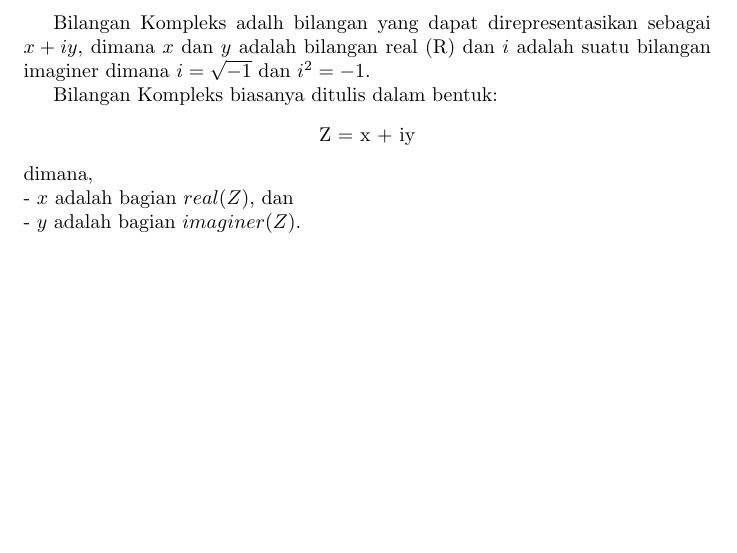
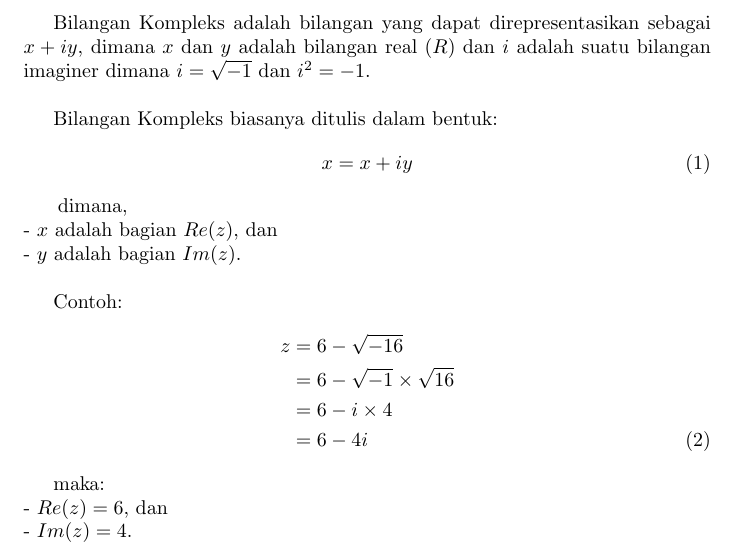
Before and after one commit to UnknownVisuals/Resume_VarKom, a LaTeX CV (Resume_VarKom.tex): part of the page, cut so that both start at the same text, the shorter picture padded with empty space. The pictures show the PDF file Resume_VarKom.pdf that the author committed with the source.

Commit message:
Adding example of Complex notation and fixing some writting

```diff
--- a/Resume_VarKom.tex
+++ b/Resume_VarKom.tex
@@ -1,4 +1,6 @@
 \documentclass{article}
+
+\usepackage{amsmath}
 
 \begin{document}
 
@@ -6,9 +8,26 @@
 
     Bilangan Kompleks biasanya ditulis dalam bentuk:
-    \begin{center}
-        \mathbb{Z} = x + iy
-    \end{center}
-    dimana,\\
-    - $x$ adalah bagian \(\mathbb{real}(\mathbb{Z} ) \), dan\\
-    - $y$ adalah bagian \(\mathbb{imaginer}(\mathbb{Z} ) \).
+    \begin{align}
+        x = x + iy
+    \end{align}
+
+    \>dimana,\\
+    - $x$ adalah bagian $Re(z)$, dan\\
+    - $y$ adalah bagian $Im(z)$.\\
+
+    Contoh:
+    \begin{align}
+        z & = 6 - \sqrt{-16}
+        \nonumber\\
+        & = 6 - \sqrt{-1} \times \sqrt{16}
+        \nonumber\\
+        & = 6 - i \times 4
+        \nonumber\\
+        & = 6 - 4i
+    \end{align}
+
+    maka:\\
+    -   $Re(z) = 6$, dan\\
+    -   $Im(z) = 4$.\\
+
 \end{document}
```
Also changed, not shown: Resume_VarKom.pdf, Resume_VarKom.tex (2 more changed lines), 2 other files.
